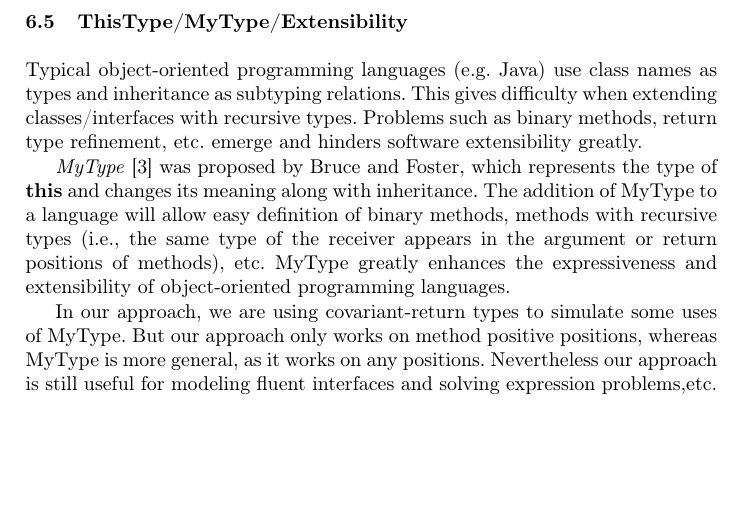
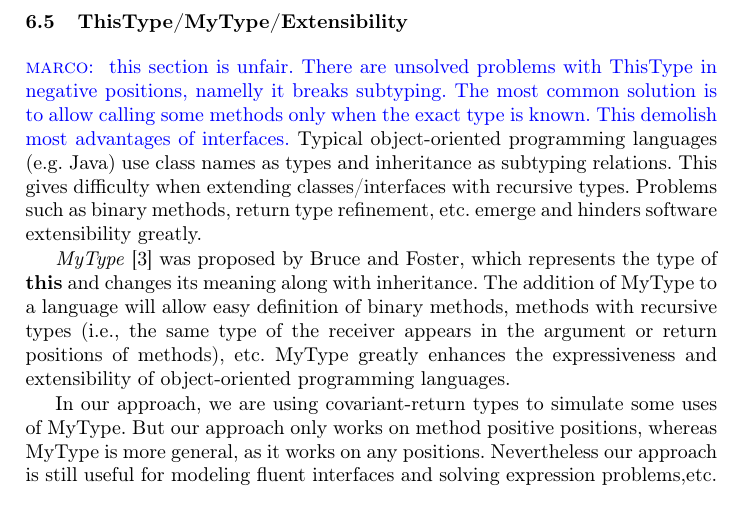
Before and after one commit to YanlinWang/MixinAnnoProcessor, a LaTeX thesis (paper/paper.tex, which reads paper/sections/RelatedWork.tex): part of page 20 of 23, cut so that both start at the same text, the shorter picture padded with empty space. Compiled offline with pdfLaTeX.

Commit message:
Notes added

```diff
--- a/paper/sections/RelatedWork.tex
+++ b/paper/sections/RelatedWork.tex
@@ -99,6 +99,7 @@ Except for few, mostly syntactic details, their work can be emulated/rephrased w
 \input{sections/Compare.tex}
 
 \subsection{ThisType/MyType/Extensibility}
+\marco{ this section is unfair. There are unsolved problems with ThisType in negative positions, namelly it breaks subtyping. The most common solution is to allow calling some methods only when the exact type is known. This demolish most advantages of interfaces.}
 Typical object-oriented programming languages (e.g. Java) use class names as
 types and inheritance as subtyping relations. This gives difficulty when
 extending classes/interfaces with recursive types. Problems such as binary
```
